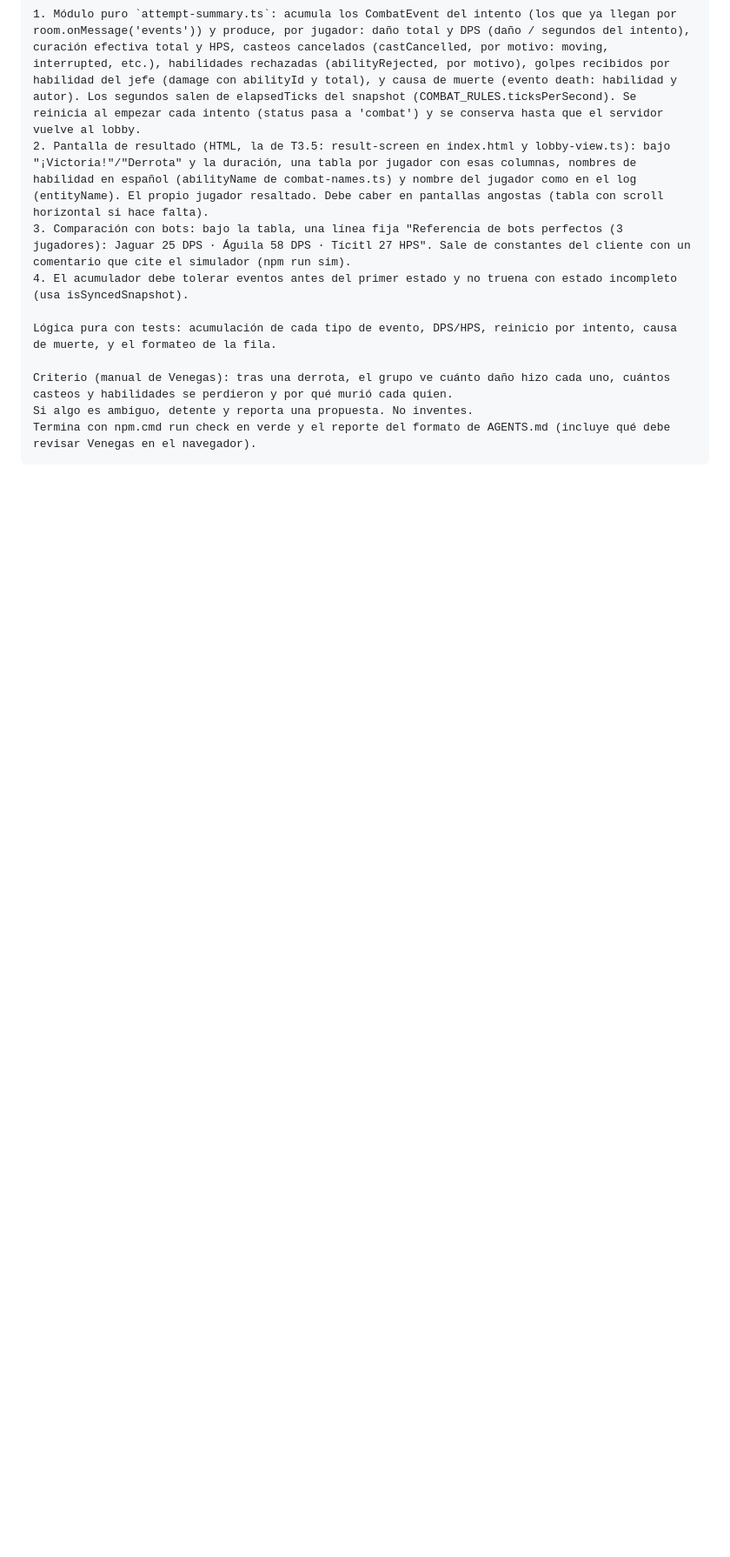
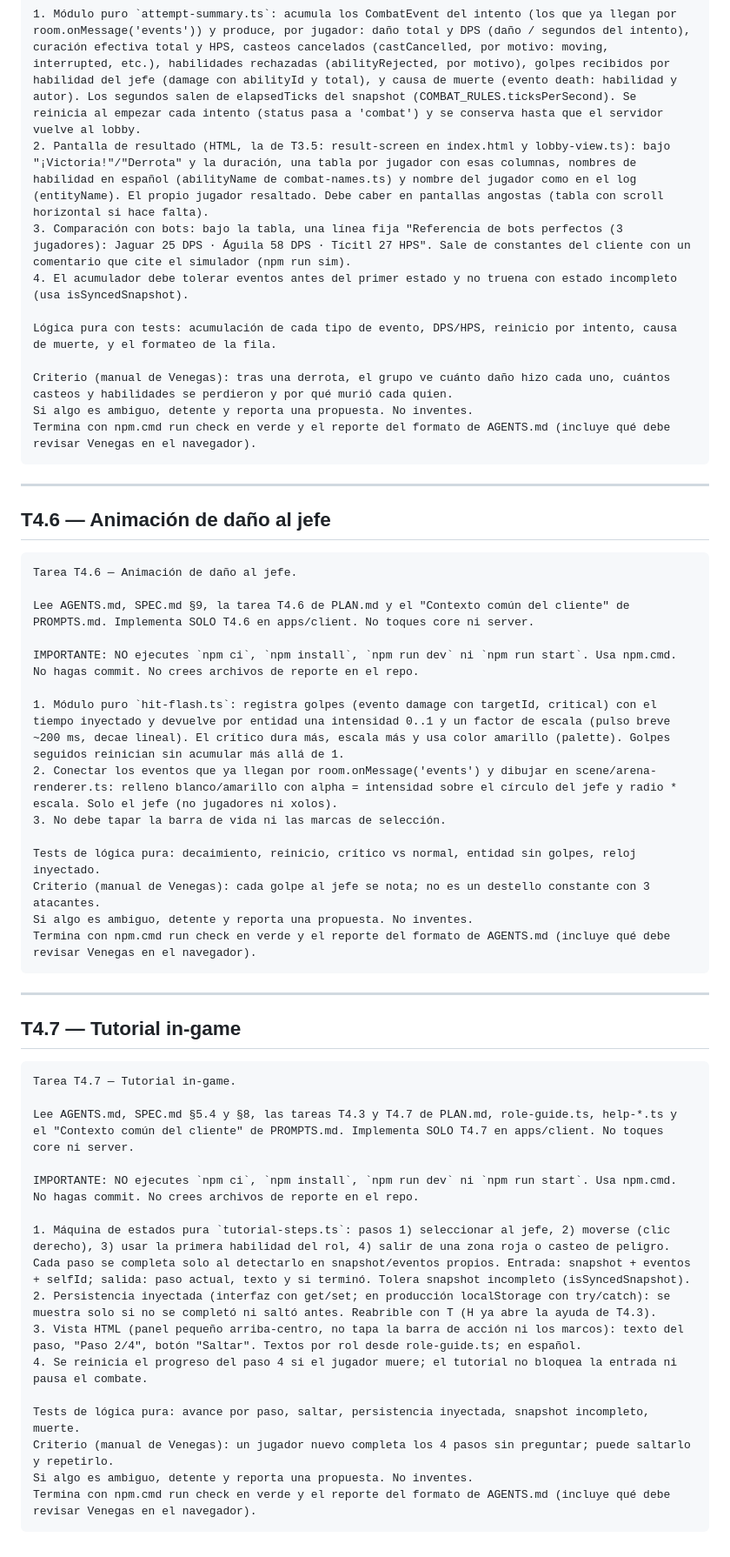
Before and after one commit to LuisGabriel112/mictlan, a Markdown page: PROMPTS.md, the part around the change. Shown at 87% size. GitHub-like rendering; blank space fills up the shorter version.

Commit message:
docs: T4.4, T4.6 y T4.7 hechas; prompts y bitácora
Claude-Session: https://claude.ai/code/session_01WeqZnMYMoqHUJB2mh5ygJN

````diff
--- a/PROMPTS.md
+++ b/PROMPTS.md
@@ -60,3 +60,46 @@ Criterio (manual de Venegas): tras una derrota, el grupo ve cuánto daño hizo c
 Si algo es ambiguo, detente y reporta una propuesta. No inventes.
 Termina con npm.cmd run check en verde y el reporte del formato de AGENTS.md (incluye qué debe revisar Venegas en el navegador).
 ```
+
+---
+
+## T4.6 — Animación de daño al jefe
+
+```
+Tarea T4.6 — Animación de daño al jefe.
+
+Lee AGENTS.md, SPEC.md §9, la tarea T4.6 de PLAN.md y el "Contexto común del cliente" de PROMPTS.md. Implementa SOLO T4.6 en apps/client. No toques core ni server.
+
+IMPORTANTE: NO ejecutes `npm ci`, `npm install`, `npm run dev` ni `npm run start`. Usa npm.cmd. No hagas commit. No crees archivos de reporte en el repo.
+
+1. Módulo puro `hit-flash.ts`: registra golpes (evento damage con targetId, critical) con el tiempo inyectado y devuelve por entidad una intensidad 0..1 y un factor de escala (pulso breve ~200 ms, decae lineal). El crítico dura más, escala más y usa color amarillo (palette). Golpes seguidos reinician sin acumular más allá de 1.
+2. Conectar los eventos que ya llegan por room.onMessage('events') y dibujar en scene/arena-renderer.ts: relleno blanco/amarillo con alpha = intensidad sobre el círculo del jefe y radio * escala. Solo el jefe (no jugadores ni xolos).
+3. No debe tapar la barra de vida ni las marcas de selección.
+
+Tests de lógica pura: decaimiento, reinicio, crítico vs normal, entidad sin golpes, reloj inyectado.
+Criterio (manual de Venegas): cada golpe al jefe se nota; no es un destello constante con 3 atacantes.
+Si algo es ambiguo, detente y reporta una propuesta. No inventes.
+Termina con npm.cmd run check en verde y el reporte del formato de AGENTS.md (incluye qué debe revisar Venegas en el navegador).
+```
+
+---
+
+## T4.7 — Tutorial in-game
+
+```
+Tarea T4.7 — Tutorial in-game.
+
+Lee AGENTS.md, SPEC.md §5.4 y §8, las tareas T4.3 y T4.7 de PLAN.md, role-guide.ts, help-*.ts y el "Contexto común del cliente" de PROMPTS.md. Implementa SOLO T4.7 en apps/client. No toques core ni server.
+
+IMPORTANTE: NO ejecutes `npm ci`, `npm install`, `npm run dev` ni `npm run start`. Usa npm.cmd. No hagas commit. No crees archivos de reporte en el repo.
+
+1. Máquina de estados pura `tutorial-steps.ts`: pasos 1) seleccionar al jefe, 2) moverse (clic derecho), 3) usar la primera habilidad del rol, 4) salir de una zona roja o casteo de peligro. Cada paso se completa solo al detectarlo en snapshot/eventos propios. Entrada: snapshot + eventos + selfId; salida: paso actual, texto y si terminó. Tolera snapshot incompleto (isSyncedSnapshot).
+2. Persistencia inyectada (interfaz con get/set; en producción localStorage con try/catch): se muestra solo si no se completó ni saltó antes. Reabrible con T (H ya abre la ayuda de T4.3).
+3. Vista HTML (panel pequeño arriba-centro, no tapa la barra de acción ni los marcos): texto del paso, "Paso 2/4", botón "Saltar". Textos por rol desde role-guide.ts; en español.
+4. Se reinicia el progreso del paso 4 si el jugador muere; el tutorial no bloquea la entrada ni pausa el combate.
+
+Tests de lógica pura: avance por paso, saltar, persistencia inyectada, snapshot incompleto, muerte.
+Criterio (manual de Venegas): un jugador nuevo completa los 4 pasos sin preguntar; puede saltarlo y repetirlo.
+Si algo es ambiguo, detente y reporta una propuesta. No inventes.
+Termina con npm.cmd run check en verde y el reporte del formato de AGENTS.md (incluye qué debe revisar Venegas en el navegador).
+```
````
Also changed, not shown: NOTAS.md (+3 -0 lines), PLAN.md (+11 -1 lines).
